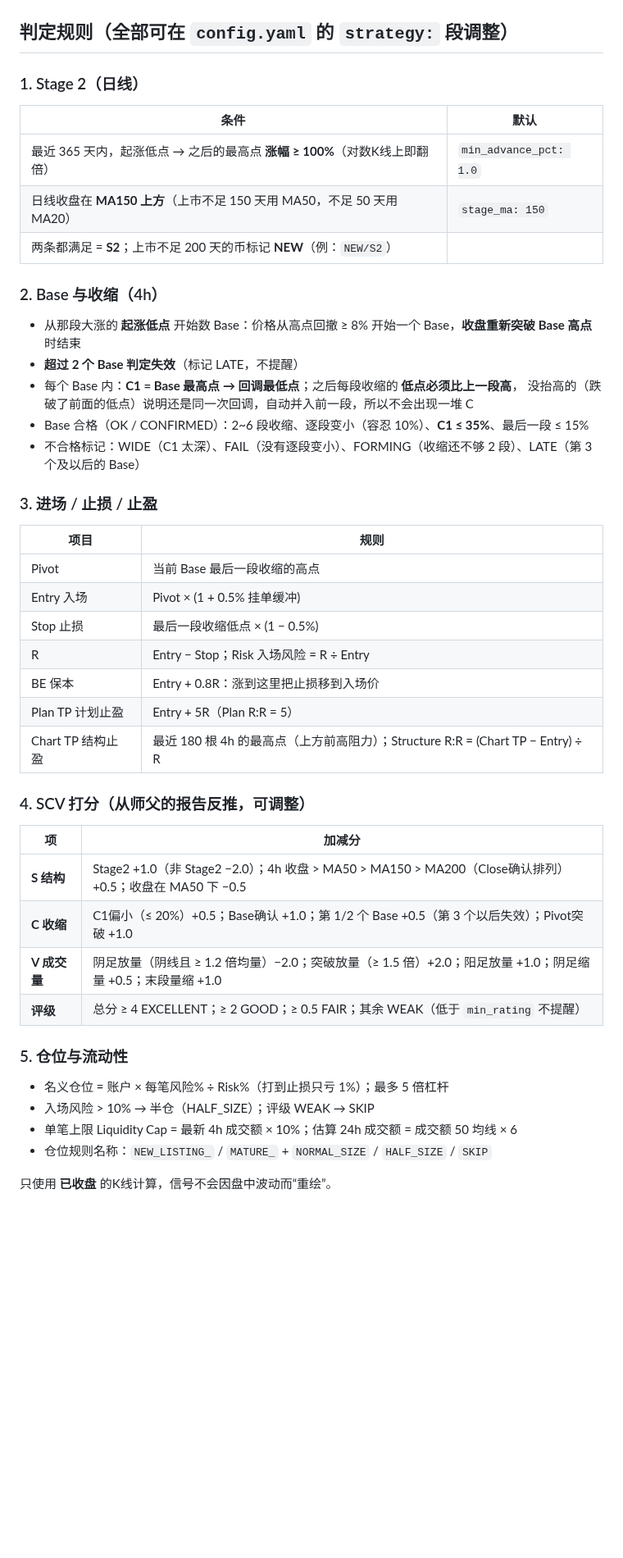
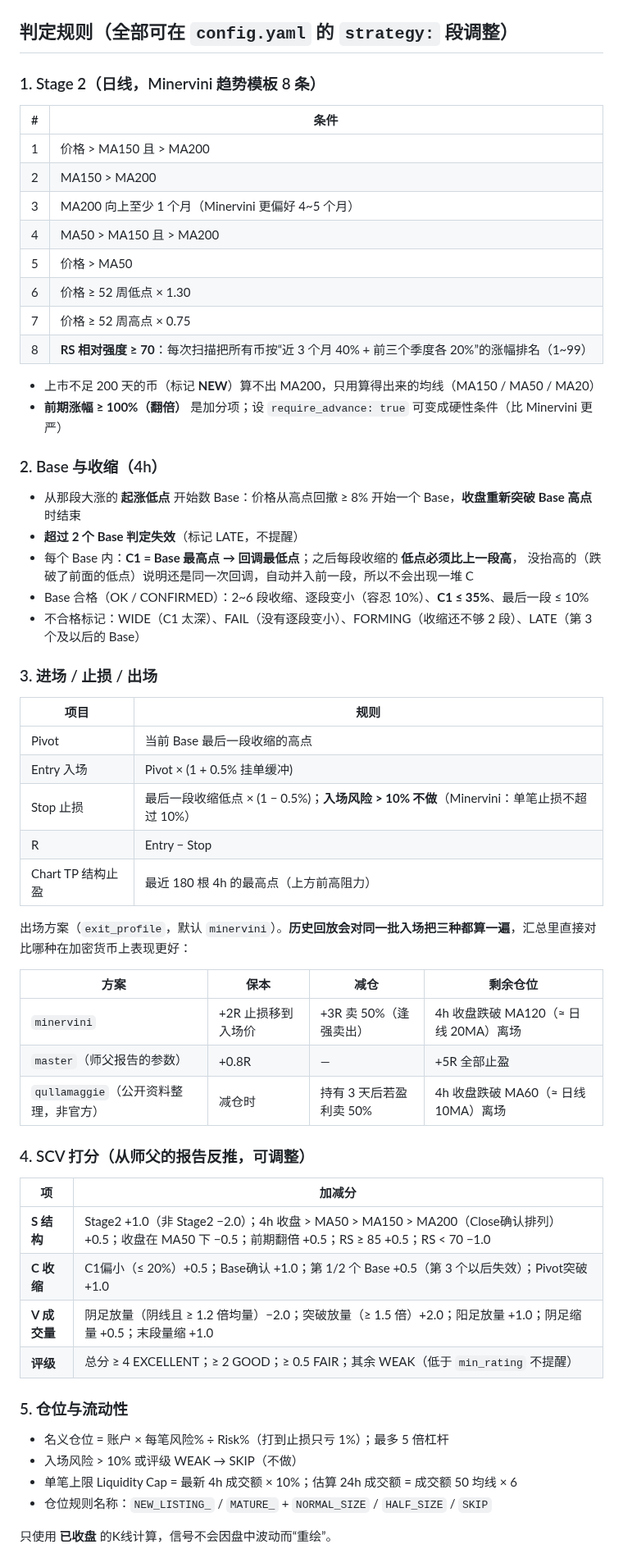
Before and after one commit to zhihong1357/-, a Markdown page: README.md, the part around one of its changes. Shown at 82% size. GitHub-like rendering; blank space fills up the shorter version.

```diff
--- a/README.md
+++ b/README.md
@@ -73,43 +73,57 @@ Mac / Linux：在终端运行 `./run_mac_linux.sh`
 
 ## 判定规则（全部可在 `config.yaml` 的 `strategy:` 段调整）
 
-### 1. Stage 2（日线）
-| 条件 | 默认 |
+### 1. Stage 2（日线，Minervini 趋势模板 8 条）
+| # | 条件 |
 |---|---|
-| 最近 365 天内，起涨低点 → 之后的最高点 **涨幅 ≥ 100%**（对数K线上即翻倍） | `min_advance_pct: 1.0` |
-| 日线收盘在 **MA150 上方**（上市不足 150 天用 MA50，不足 50 天用 MA20） | `stage_ma: 150` |
-| 两条都满足 = **S2**；上市不足 200 天的币标记 **NEW**（例：`NEW/S2`） | |
+| 1 | 价格 > MA150 且 > MA200 |
+| 2 | MA150 > MA200 |
+| 3 | MA200 向上至少 1 个月（Minervini 更偏好 4~5 个月） |
+| 4 | MA50 > MA150 且 > MA200 |
+| 5 | 价格 > MA50 |
+| 6 | 价格 ≥ 52 周低点 × 1.30 |
+| 7 | 价格 ≥ 52 周高点 × 0.75 |
+| 8 | **RS 相对强度 ≥ 70**：每次扫描把所有币按“近 3 个月 40% + 前三个季度各 20%”的涨幅排名（1~99） |
+
+- 上市不足 200 天的币（标记 **NEW**）算不出 MA200，只用算得出来的均线（MA150 / MA50 / MA20）
+- **前期涨幅 ≥ 100%（翻倍）** 是加分项；设 `require_advance: true` 可变成硬性条件（比 Minervini 更严）
 
 ### 2. Base 与收缩（4h）
 - 从那段大涨的 **起涨低点** 开始数 Base：价格从高点回撤 ≥ 8% 开始一个 Base，**收盘重新突破 Base 高点** 时结束
 - **超过 2 个 Base 判定失效**（标记 LATE，不提醒）
 - 每个 Base 内：**C1 = Base 最高点 → 回调最低点**；之后每段收缩的 **低点必须比上一段高**，
   没抬高的（跌破了前面的低点）说明还是同一次回调，自动并入前一段，所以不会出现一堆 C
-- Base 合格（OK / CONFIRMED）：2~6 段收缩、逐段变小（容忍 10%）、**C1 ≤ 35%**、最后一段 ≤ 15%
+- Base 合格（OK / CONFIRMED）：2~6 段收缩、逐段变小（容忍 10%）、**C1 ≤ 35%**、最后一段 ≤ 10%
 - 不合格标记：WIDE（C1 太深）、FAIL（没有逐段变小）、FORMING（收缩还不够 2 段）、LATE（第 3 个及以后的 Base）
 
-### 3. 进场 / 止损 / 止盈
+### 3. 进场 / 止损 / 出场
 | 项目 | 规则 |
 |---|---|
 | Pivot | 当前 Base 最后一段收缩的高点 |
 | Entry 入场 | Pivot × (1 + 0.5% 挂单缓冲) |
-| Stop 止损 | 最后一段收缩低点 × (1 − 0.5%) |
-| R | Entry − Stop；Risk 入场风险 = R ÷ Entry |
-| BE 保本 | Entry + 0.8R：涨到这里把止损移到入场价 |
-| Plan TP 计划止盈 | Entry + 5R（Plan R:R = 5） |
-| Chart TP 结构止盈 | 最近 180 根 4h 的最高点（上方前高阻力）；Structure R:R = (Chart TP − Entry) ÷ R |
+| Stop 止损 | 最后一段收缩低点 × (1 − 0.5%)；**入场风险 > 10% 不做**（Minervini：单笔止损不超过 10%） |
+| R | Entry − Stop |
+| Chart TP 结构止盈 | 最近 180 根 4h 的最高点（上方前高阻力） |
+
+出场方案（`exit_profile`，默认 `minervini`）。**历史回放会对同一批入场把三种都算一遍**，汇总里直接对比哪种在加密货币上表现更好：
+
+| 方案 | 保本 | 减仓 | 剩余仓位 |
+|---|---|---|---|
+| `minervini` | +2R 止损移到入场价 | +3R 卖 50%（逢强卖出） | 4h 收盘跌破 MA120（≈ 日线 20MA）离场 |
+| `master`（师父报告的参数） | +0.8R | — | +5R 全部止盈 |
+| `qullamaggie`（公开资料整理，非官方） | 减仓时 | 持有 3 天后若盈利卖 50% | 4h 收盘跌破 MA60（≈ 日线 10MA）离场 |
 
 ### 4. SCV 打分（从师父的报告反推，可调整）
 | 项 | 加减分 |
 |---|---|
-| **S 结构** | Stage2 +1.0（非 Stage2 −2.0）；4h 收盘 > MA50 > MA150 > MA200（Close确认排列）+0.5；收盘在 MA50 下 −0.5 |
+| **S 结构** | Stage2 +1.0（非 Stage2 −2.0）；4h 收盘 > MA50 > MA150 > MA200（Close确认排列）+0.5；收盘在 MA50 下 −0.5；前期翻倍 +0.5；RS ≥ 85 +0.5；RS < 70 −1.0 |
 | **C 收缩** | C1偏小（≤ 20%）+0.5；Base确认 +1.0；第 1/2 个 Base +0.5（第 3 个以后失效）；Pivot突破 +1.0 |
 | **V 成交量** | 阴足放量（阴线且 ≥ 1.2 倍均量）−2.0；突破放量（≥ 1.5 倍）+2.0；阳足放量 +1.0；阴足缩量 +0.5；末段量缩 +1.0 |
 | **评级** | 总分 ≥ 4 EXCELLENT；≥ 2 GOOD；≥ 0.5 FAIR；其余 WEAK（低于 `min_rating` 不提醒） |
 
 ### 5. 仓位与流动性
 - 名义仓位 = 账户 × 每笔风险% ÷ Risk%（打到止损只亏 1%）；最多 5 倍杠杆
-- 入场风险 > 10% → 半仓（HALF_SIZE）；评级 WEAK → SKIP
+- 入场风险 > 10% 或评级 WEAK → SKIP（不做）
 - 单笔上限 Liquidity Cap = 最新 4h 成交额 × 10%；估算 24h 成交额 = 成交额 50 均线 × 6
 - 仓位规则名称：`NEW_LISTING_` / `MATURE_` + `NORMAL_SIZE` / `HALF_SIZE` / `SKIP`
 
```
Also changed, not shown: other parts of README.md (+7 -0 lines), docs/demo_signal.png, 5 other files.
